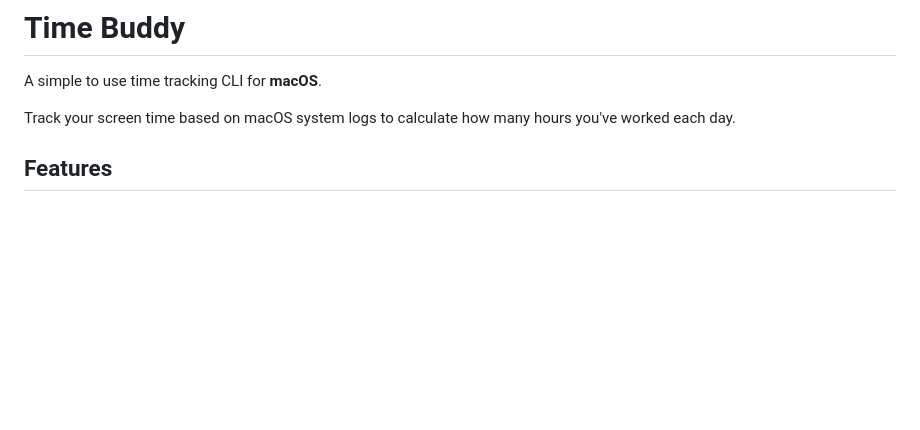
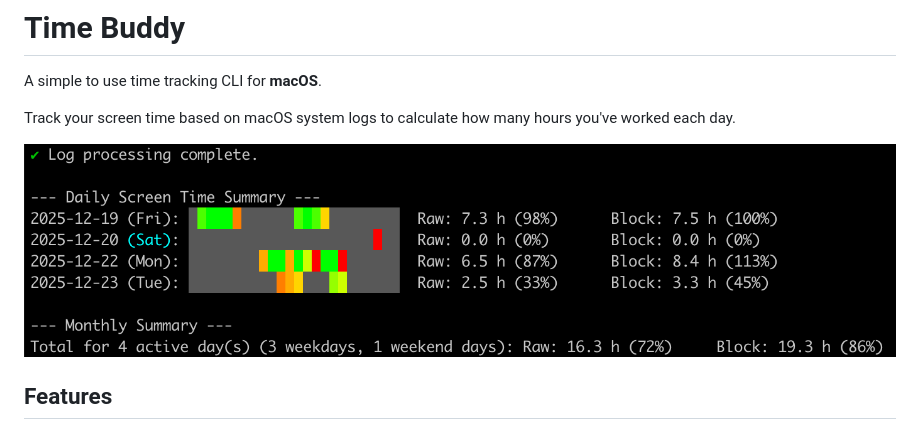
Before and after one commit to alen-z/time-buddy, a Markdown page: README.md, the part around the change. GitHub-like rendering; pictures changed too: assets/2025-12-time-buddy-preview.png (added); blank space fills up the shorter version.

Commit message:
chore: Update README with image

```diff
--- a/README.md
+++ b/README.md
@@ -3,6 +3,8 @@
 A simple to use time tracking CLI for **macOS**.
 
 Track your screen time based on macOS system logs to calculate how many hours you've worked each day.
+
+![Time Buddy Preview](assets/2025-12-time-buddy-preview.png)
 
 ## Features
 
```
